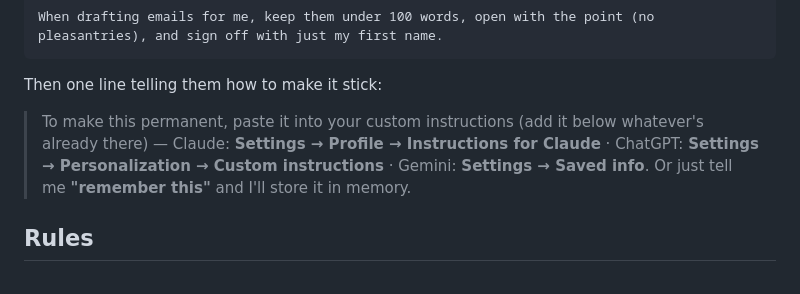
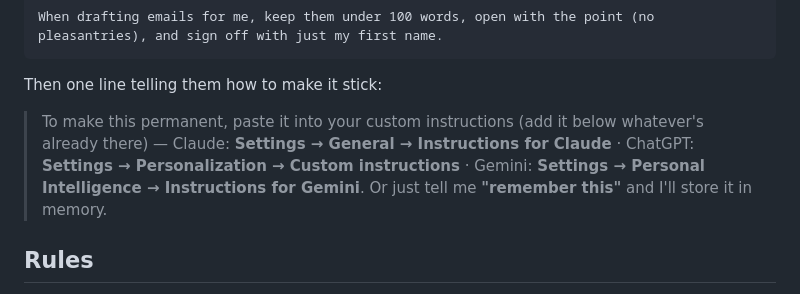
Before and after one commit to nickopcon-blip/ai-wizardry, a Markdown page: skills/learn-skill.md, the part around the change. GitHub-like rendering.

Commit message:
Free Upgrades: settings paths updated (Claude General/Customize, Gemini Personal Intelligence) — site freshness audit 2026-09-05

```diff
--- a/skills/learn-skill.md
+++ b/skills/learn-skill.md
@@ -31,7 +31,7 @@ When drafting emails for me, keep them under 100 words, open with the point (no
 
 Then one line telling them how to make it stick:
 
-> To make this permanent, paste it into your custom instructions (add it below whatever's already there) — Claude: **Settings → Profile → Instructions for Claude** · ChatGPT: **Settings → Personalization → Custom instructions** · Gemini: **Settings → Saved info**. Or just tell me **"remember this"** and I'll store it in memory.
+> To make this permanent, paste it into your custom instructions (add it below whatever's already there) — Claude: **Settings → General → Instructions for Claude** · ChatGPT: **Settings → Personalization → Custom instructions** · Gemini: **Settings → Personal Intelligence → Instructions for Gemini**. Or just tell me **"remember this"** and I'll store it in memory.
 
 ## Rules
 
```
